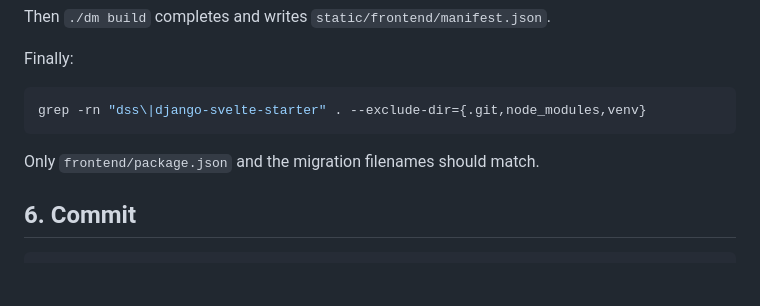
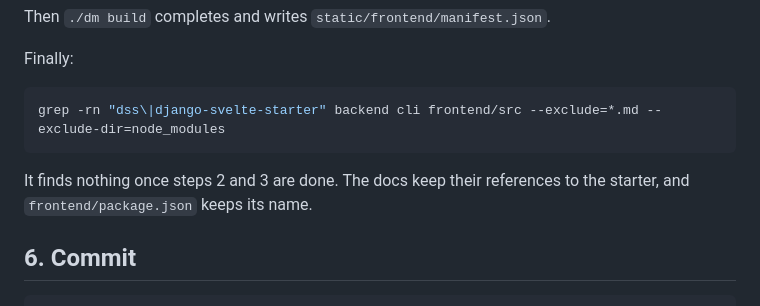
Before and after one commit to ronny-rentner/django-svelte-starter, a Markdown page: new_site.md, the part around the change. Drawn GitHub-style; blank space fills up the shorter version.

Commit message:
Scope the leftover-name grep to code and config in the new-site guide

````diff
--- a/new_site.md
+++ b/new_site.md
@@ -88,10 +88,11 @@ Then `./dm build` completes and writes `static/frontend/manifest.json`.
 Finally:
 
 ```sh
-grep -rn "dss\|django-svelte-starter" . --exclude-dir={.git,node_modules,venv}
+grep -rn "dss\|django-svelte-starter" backend cli frontend/src --exclude=*.md --exclude-dir=node_modules
 ```
 
-Only `frontend/package.json` and the migration filenames should match.
+It finds nothing once steps 2 and 3 are done. The docs keep their references to the
+starter, and `frontend/package.json` keeps its name.
 
 ## 6. Commit
 
````
